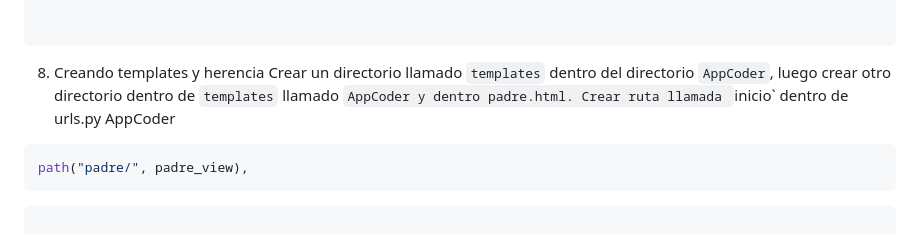
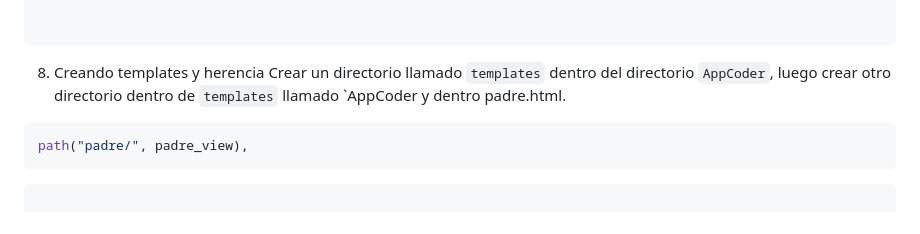
Before and after one commit to evilcomando82/entrega3, a Markdown page: README.md, the part around the change. Rendered like a GitHub page.

````diff
--- a/README.md
+++ b/README.md
@@ -90,7 +90,7 @@ urlpatterns = [
 
 8. Creando templates y herencia
 Crear un directorio llamado `templates` dentro del directorio `AppCoder`, luego crear otro directorio dentro de `templates` llamado `AppCoder y dentro padre.html.
-Crear ruta llamada `inicio` dentro de urls.py AppCoder
+
 ```python
 path("padre/", padre_view),
 ```
````
